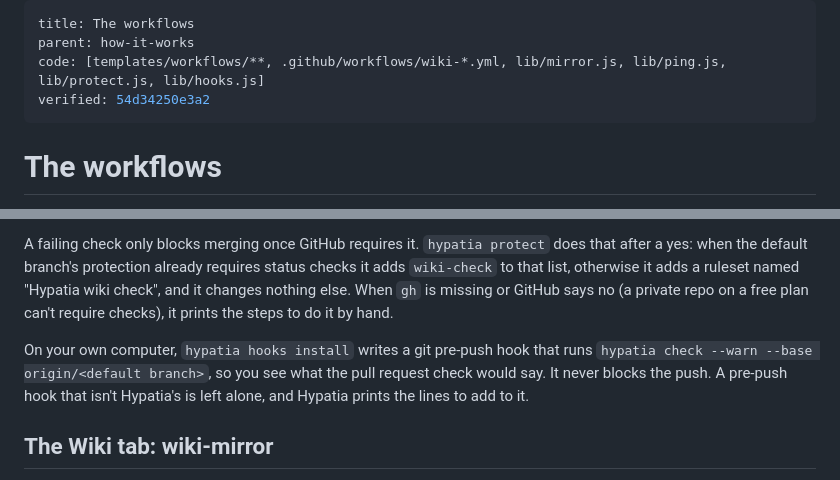
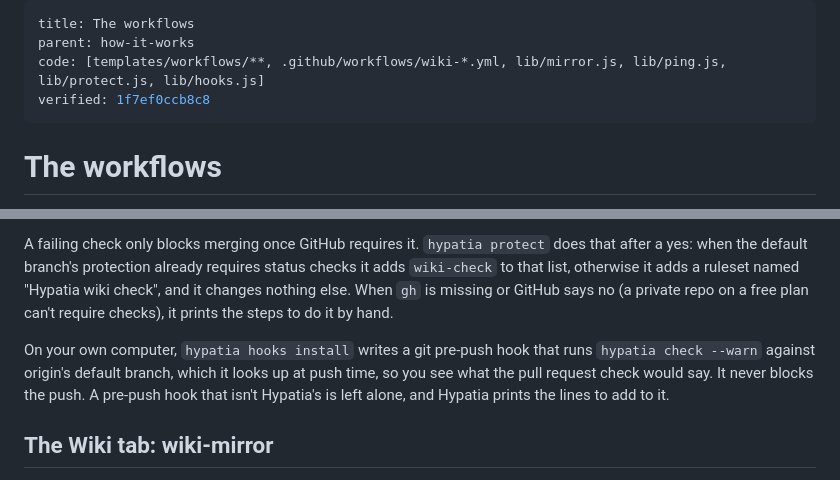
Before and after one commit to maxhawksby/hypatia, a Markdown page: docs/wiki/workflows.md, 2 parts joined by grey strips. GitHub-like rendering.

Commit message:
The workflows page says the pre-push hook finds the default branch at push time

```diff
--- a/docs/wiki/workflows.md
+++ b/docs/wiki/workflows.md
@@ -2,7 +2,7 @@
 title: The workflows
 parent: how-it-works
 code: [templates/workflows/**, .github/workflows/wiki-*.yml, lib/mirror.js, lib/ping.js, lib/protect.js, lib/hooks.js]
-verified: 54d34250e3a2
+verified: 1f7ef0ccb8c8
 ---
 
 # The workflows
@@ -21,7 +21,7 @@ Every repo gets it. `wiki-check.yml` runs `hypatia check` on every pull request,
 
 A failing check only blocks merging once GitHub requires it. `hypatia protect` does that after a yes: when the default branch's protection already requires status checks it adds `wiki-check` to that list, otherwise it adds a ruleset named "Hypatia wiki check", and it changes nothing else. When `gh` is missing or GitHub says no (a private repo on a free plan can't require checks), it prints the steps to do it by hand.
 
-On your own computer, `hypatia hooks install` writes a git pre-push hook that runs `hypatia check --warn --base origin/<default branch>`, so you see what the pull request check would say. It never blocks the push. A pre-push hook that isn't Hypatia's is left alone, and Hypatia prints the lines to add to it.
+On your own computer, `hypatia hooks install` writes a git pre-push hook that runs `hypatia check --warn` against origin's default branch, which it looks up at push time, so you see what the pull request check would say. It never blocks the push. A pre-push hook that isn't Hypatia's is left alone, and Hypatia prints the lines to add to it.
 
 ## The Wiki tab: wiki-mirror
 
```
